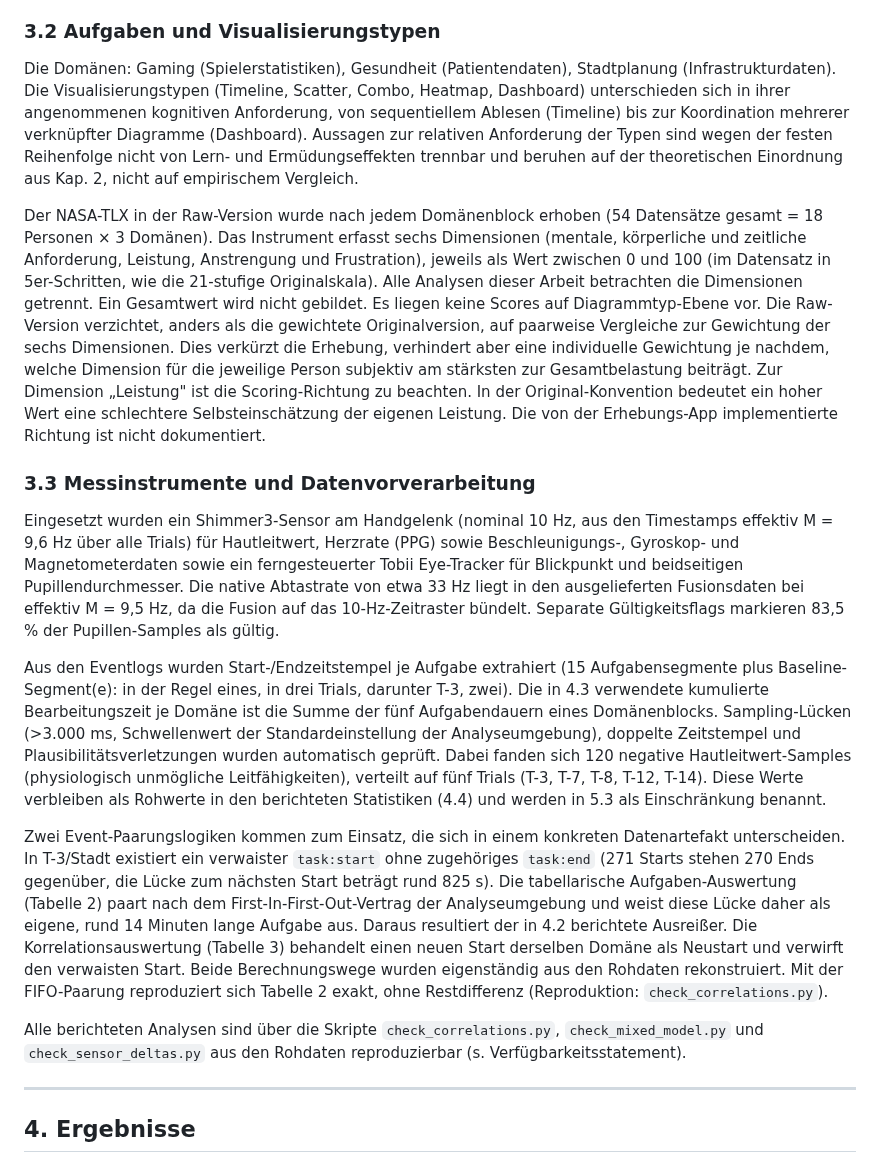
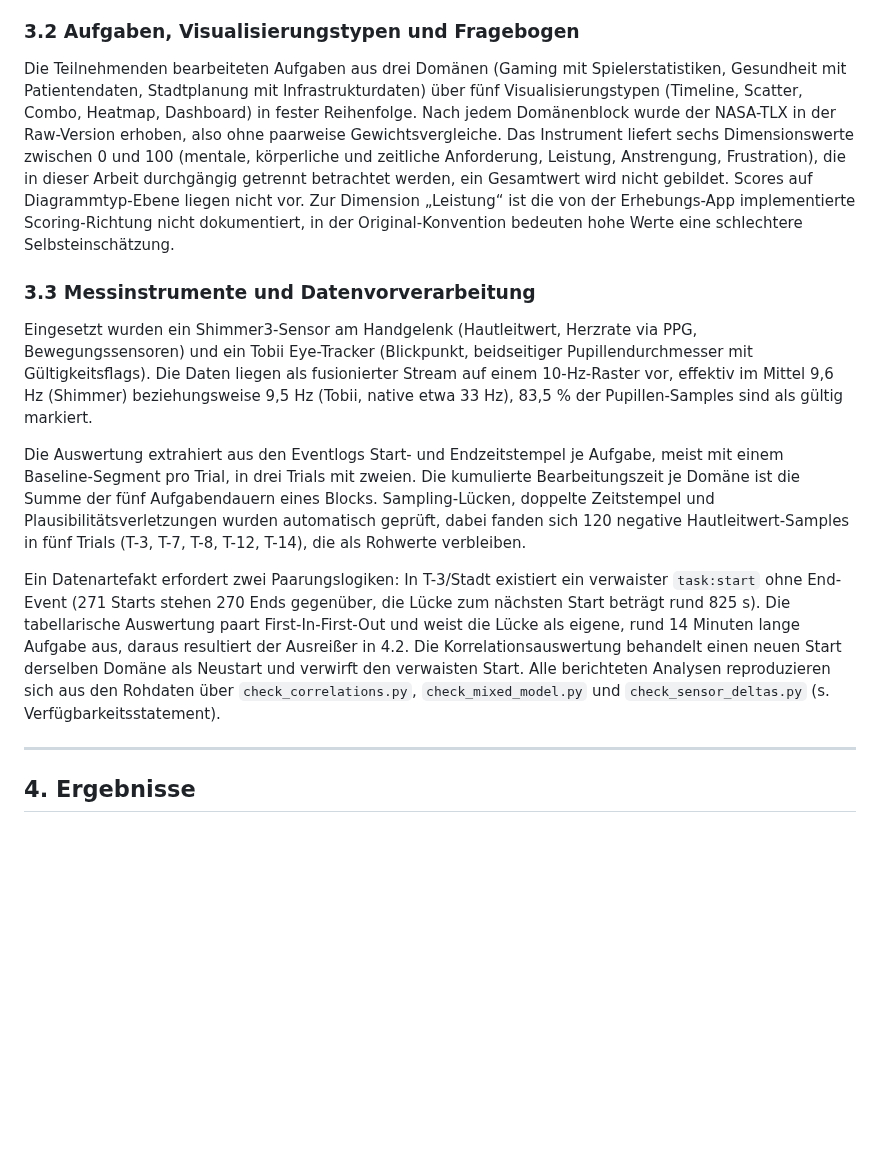
Before and after one commit to JonasKimmer/Master-Projekt, a Markdown page: paper_1_kognitive_last.md, the part around the change. Drawn GitHub-style; blank space fills up the shorter version.

Commit message:
Paper 1, 3.2/3.3: fremde Studiendetails auf das Notwendige kuerzen
Die ausfuehrliche Methodik beschrieb eine Erhebung, die nur Ausgewertet
wurde. 3.2 jetzt vier Saetze Studiengeruest + TLX; gestrichen: die
Spekulation ueber relative Typ-Anforderungen samt Limitations-Dublette
(steht in 5.3), 54=18x3-Arithmetik, 5er-Schritte/21-Stufen, die
Raw-vs-gewichtet-Abwaegung (2.1). 3.3 verdichtet: Instrumente zwei
Saetze inkl. Raten, Paarungslogik gestrafft, Baseline-Sonderfaelle als
Nebensatz. Die eigene Analysesleistung (Extraktion, Pruefung,
Paarung, Reproduktion) bleibt vollstaendig.

Co-Authored-By: Claude Code <noreply@anthropic.com>

```diff
--- a/paper_1_kognitive_last.md
+++ b/paper_1_kognitive_last.md
@@ -76,21 +76,17 @@ An der Studie nahmen N = 18 Personen teil, ein Convenience-Sample aus dem Hochsc
 
 Das Design war vollständig within-subject mit fünf Visualisierungstypen in drei Domänen. Die Domänenreihenfolge wurde nach einem Lateinischen Quadrat annähernd balanciert (5–7 von 18 je Blockposition), die Reihenfolge der Visualisierungstypen (Timeline, Scatter, Combo, Heatmap, Dashboard) war für alle Teilnehmende identisch. Der Ablauf umfasste Kalibrierung, eine 30-sekündige Baseline, drei Domänenblöcke mit je fünf Aufgaben und anschließendem NASA-TLX, bei einer Gesamtdauer von 45 bis 60 Minuten.
 
-### 3.2 Aufgaben und Visualisierungstypen
+### 3.2 Aufgaben, Visualisierungstypen und Fragebogen
 
-Die Domänen: Gaming (Spielerstatistiken), Gesundheit (Patientendaten), Stadtplanung (Infrastrukturdaten). Die Visualisierungstypen (Timeline, Scatter, Combo, Heatmap, Dashboard) unterschieden sich in ihrer angenommenen kognitiven Anforderung, von sequentiellem Ablesen (Timeline) bis zur Koordination mehrerer verknüpfter Diagramme (Dashboard). Aussagen zur relativen Anforderung der Typen sind wegen der festen Reihenfolge nicht von Lern- und Ermüdungseffekten trennbar und beruhen auf der theoretischen Einordnung aus Kap. 2, nicht auf empirischem Vergleich.
-
-Der NASA-TLX in der Raw-Version wurde nach jedem Domänenblock erhoben (54 Datensätze gesamt = 18 Personen × 3 Domänen). Das Instrument erfasst sechs Dimensionen (mentale, körperliche und zeitliche Anforderung, Leistung, Anstrengung und Frustration), jeweils als Wert zwischen 0 und 100 (im Datensatz in 5er-Schritten, wie die 21-stufige Originalskala). Alle Analysen dieser Arbeit betrachten die Dimensionen getrennt. Ein Gesamtwert wird nicht gebildet. Es liegen keine Scores auf Diagrammtyp-Ebene vor. Die Raw-Version verzichtet, anders als die gewichtete Originalversion, auf paarweise Vergleiche zur Gewichtung der sechs Dimensionen. Dies verkürzt die Erhebung, verhindert aber eine individuelle Gewichtung je nachdem, welche Dimension für die jeweilige Person subjektiv am stärksten zur Gesamtbelastung beiträgt. Zur Dimension „Leistung" ist die Scoring-Richtung zu beachten. In der Original-Konvention bedeutet ein hoher Wert eine schlechtere Selbsteinschätzung der eigenen Leistung. Die von der Erhebungs-App implementierte Richtung ist nicht dokumentiert.
+Die Teilnehmenden bearbeiteten Aufgaben aus drei Domänen (Gaming mit Spielerstatistiken, Gesundheit mit Patientendaten, Stadtplanung mit Infrastrukturdaten) über fünf Visualisierungstypen (Timeline, Scatter, Combo, Heatmap, Dashboard) in fester Reihenfolge. Nach jedem Domänenblock wurde der NASA-TLX in der Raw-Version erhoben, also ohne paarweise Gewichtsvergleiche. Das Instrument liefert sechs Dimensionswerte zwischen 0 und 100 (mentale, körperliche und zeitliche Anforderung, Leistung, Anstrengung, Frustration), die in dieser Arbeit durchgängig getrennt betrachtet werden, ein Gesamtwert wird nicht gebildet. Scores auf Diagrammtyp-Ebene liegen nicht vor. Zur Dimension „Leistung“ ist die von der Erhebungs-App implementierte Scoring-Richtung nicht dokumentiert, in der Original-Konvention bedeuten hohe Werte eine schlechtere Selbsteinschätzung.
 
 ### 3.3 Messinstrumente und Datenvorverarbeitung
 
-Eingesetzt wurden ein Shimmer3-Sensor am Handgelenk (nominal 10 Hz, aus den Timestamps effektiv M = 9,6 Hz über alle Trials) für Hautleitwert, Herzrate (PPG) sowie Beschleunigungs-, Gyroskop- und Magnetometerdaten sowie ein ferngesteuerter Tobii Eye-Tracker für Blickpunkt und beidseitigen Pupillendurchmesser. Die native Abtastrate von etwa 33 Hz liegt in den ausgelieferten Fusionsdaten bei effektiv M = 9,5 Hz, da die Fusion auf das 10-Hz-Zeitraster bündelt. Separate Gültigkeitsflags markieren 83,5 % der Pupillen-Samples als gültig.
+Eingesetzt wurden ein Shimmer3-Sensor am Handgelenk (Hautleitwert, Herzrate via PPG, Bewegungssensoren) und ein Tobii Eye-Tracker (Blickpunkt, beidseitiger Pupillendurchmesser mit Gültigkeitsflags). Die Daten liegen als fusionierter Stream auf einem 10-Hz-Raster vor, effektiv im Mittel 9,6 Hz (Shimmer) beziehungsweise 9,5 Hz (Tobii, native etwa 33 Hz), 83,5 % der Pupillen-Samples sind als gültig markiert.
 
-Aus den Eventlogs wurden Start-/Endzeitstempel je Aufgabe extrahiert (15 Aufgabensegmente plus Baseline-Segment(e): in der Regel eines, in drei Trials, darunter T-3, zwei). Die in 4.3 verwendete kumulierte Bearbeitungszeit je Domäne ist die Summe der fünf Aufgabendauern eines Domänenblocks. Sampling-Lücken (>3.000 ms, Schwellenwert der Standardeinstellung der Analyseumgebung), doppelte Zeitstempel und Plausibilitätsverletzungen wurden automatisch geprüft. Dabei fanden sich 120 negative Hautleitwert-Samples (physiologisch unmögliche Leitfähigkeiten), verteilt auf fünf Trials (T-3, T-7, T-8, T-12, T-14). Diese Werte verbleiben als Rohwerte in den berichteten Statistiken (4.4) und werden in 5.3 als Einschränkung benannt.
+Die Auswertung extrahiert aus den Eventlogs Start- und Endzeitstempel je Aufgabe, meist mit einem Baseline-Segment pro Trial, in drei Trials mit zweien. Die kumulierte Bearbeitungszeit je Domäne ist die Summe der fünf Aufgabendauern eines Blocks. Sampling-Lücken, doppelte Zeitstempel und Plausibilitätsverletzungen wurden automatisch geprüft, dabei fanden sich 120 negative Hautleitwert-Samples in fünf Trials (T-3, T-7, T-8, T-12, T-14), die als Rohwerte verbleiben.
 
-Zwei Event-Paarungslogiken kommen zum Einsatz, die sich in einem konkreten Datenartefakt unterscheiden. In T-3/Stadt existiert ein verwaister `task:start` ohne zugehöriges `task:end` (271 Starts stehen 270 Ends gegenüber, die Lücke zum nächsten Start beträgt rund 825 s). Die tabellarische Aufgaben-Auswertung (Tabelle 2) paart nach dem First-In-First-Out-Vertrag der Analyseumgebung und weist diese Lücke daher als eigene, rund 14 Minuten lange Aufgabe aus. Daraus resultiert der in 4.2 berichtete Ausreißer. Die Korrelationsauswertung (Tabelle 3) behandelt einen neuen Start derselben Domäne als Neustart und verwirft den verwaisten Start. Beide Berechnungswege wurden eigenständig aus den Rohdaten rekonstruiert. Mit der FIFO-Paarung reproduziert sich Tabelle 2 exakt, ohne Restdifferenz (Reproduktion: `check_correlations.py`).
-
-Alle berichteten Analysen sind über die Skripte `check_correlations.py`, `check_mixed_model.py` und `check_sensor_deltas.py` aus den Rohdaten reproduzierbar (s. Verfügbarkeitsstatement).
+Ein Datenartefakt erfordert zwei Paarungslogiken: In T-3/Stadt existiert ein verwaister `task:start` ohne End-Event (271 Starts stehen 270 Ends gegenüber, die Lücke zum nächsten Start beträgt rund 825 s). Die tabellarische Auswertung paart First-In-First-Out und weist die Lücke als eigene, rund 14 Minuten lange Aufgabe aus, daraus resultiert der Ausreißer in 4.2. Die Korrelationsauswertung behandelt einen neuen Start derselben Domäne als Neustart und verwirft den verwaisten Start. Alle berichteten Analysen reproduzieren sich aus den Rohdaten über `check_correlations.py`, `check_mixed_model.py` und `check_sensor_deltas.py` (s. Verfügbarkeitsstatement).
 
 ---
 
```
